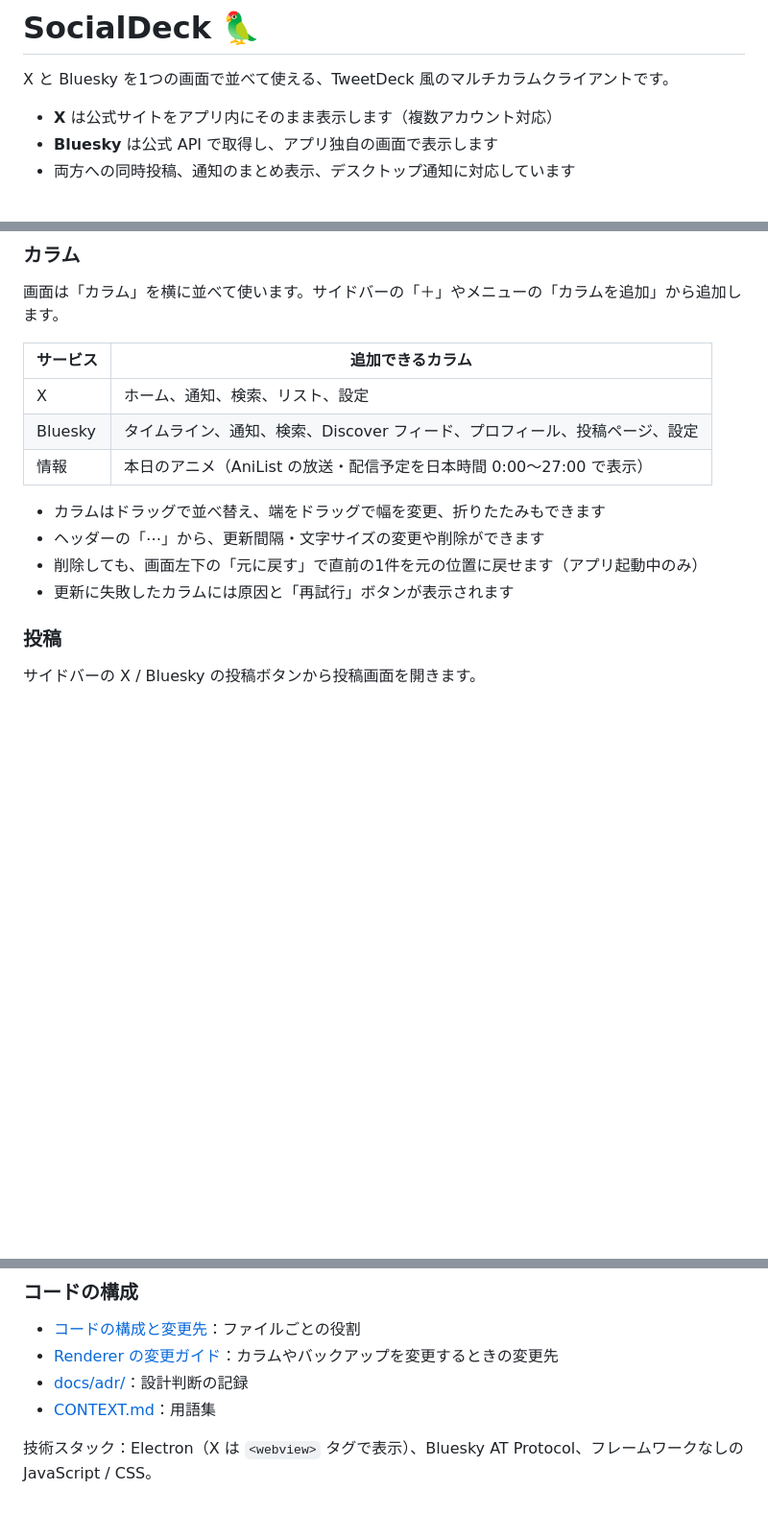
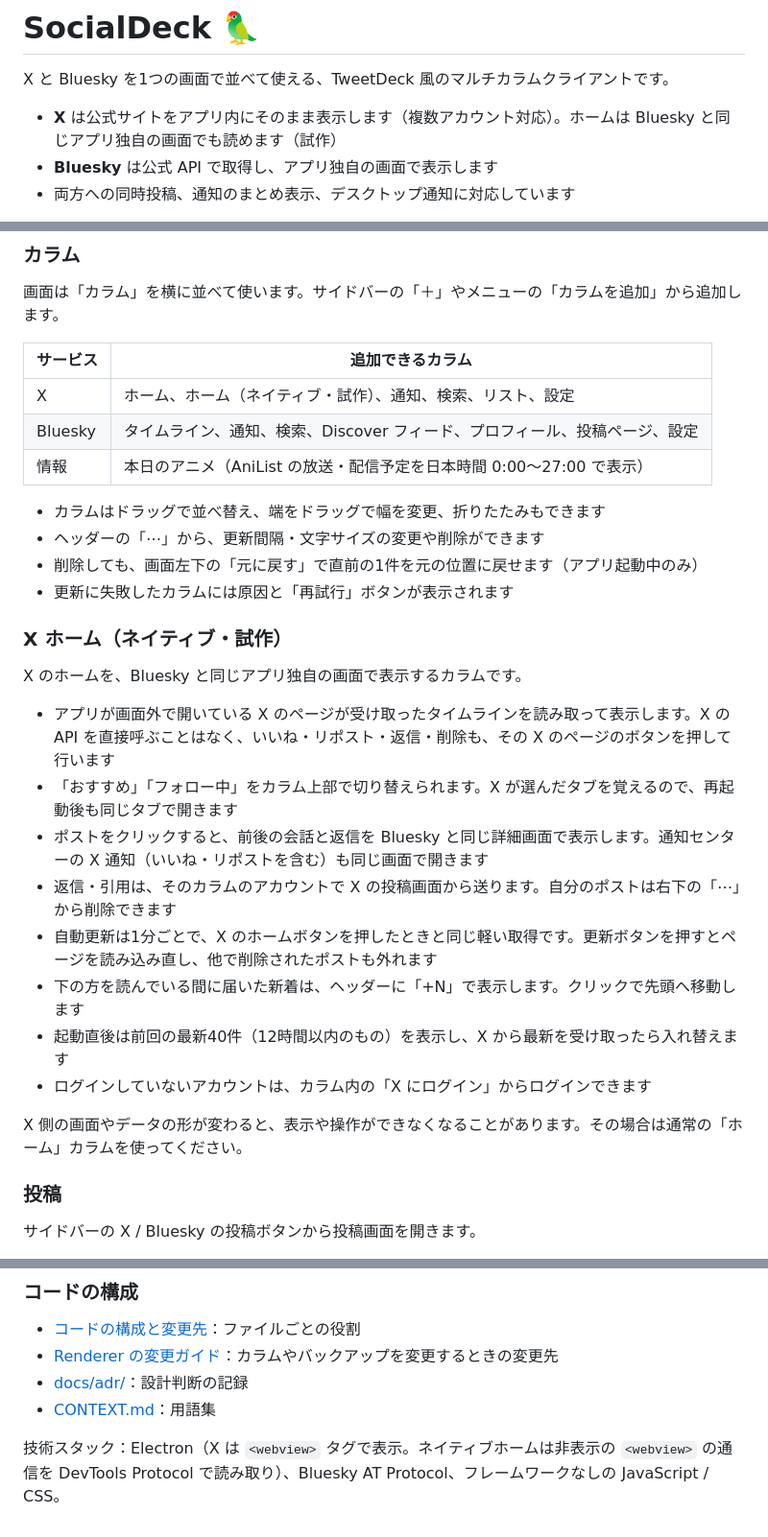
Before and after one commit to makorinaaa/SoCldeck, a Markdown page: README.md, 3 parts joined by grey strips. Shown at 96% size. Rendered like a GitHub page; blank space fills up the shorter version.

Commit message:
Document the native X Home column in the README
Co-Authored-By: Claude Opus 5.5 <noreply@anthropic.com>

```diff
--- a/README.md
+++ b/README.md
@@ -2,7 +2,7 @@
 
 X と Bluesky を1つの画面で並べて使える、TweetDeck 風のマルチカラムクライアントです。
 
-- **X** は公式サイトをアプリ内にそのまま表示します（複数アカウント対応）
+- **X** は公式サイトをアプリ内にそのまま表示します（複数アカウント対応）。ホームは Bluesky と同じアプリ独自の画面でも読めます（試作）
 - **Bluesky** は公式 API で取得し、アプリ独自の画面で表示します
 - 両方への同時投稿、通知のまとめ表示、デスクトップ通知に対応しています
 
@@ -35,7 +35,7 @@ X と Bluesky を1つの画面で並べて使える、TweetDeck 風のマルチ
 
 | サービス | 追加できるカラム |
 |---|---|
-| X | ホーム、通知、検索、リスト、設定 |
+| X | ホーム、ホーム（ネイティブ・試作）、通知、検索、リスト、設定 |
 | Bluesky | タイムライン、通知、検索、Discover フィード、プロフィール、投稿ページ、設定 |
 | 情報 | 本日のアニメ（AniList の放送・配信予定を日本時間 0:00〜27:00 で表示） |
 
@@ -43,6 +43,21 @@ X と Bluesky を1つの画面で並べて使える、TweetDeck 風のマルチ
 - ヘッダーの「⋯」から、更新間隔・文字サイズの変更や削除ができます
 - 削除しても、画面左下の「元に戻す」で直前の1件を元の位置に戻せます（アプリ起動中のみ）
 - 更新に失敗したカラムには原因と「再試行」ボタンが表示されます
+
+### X ホーム（ネイティブ・試作）
+
+X のホームを、Bluesky と同じアプリ独自の画面で表示するカラムです。
+
+- アプリが画面外で開いている X のページが受け取ったタイムラインを読み取って表示します。X の API を直接呼ぶことはなく、いいね・リポスト・返信・削除も、その X のページのボタンを押して行います
+- 「おすすめ」「フォロー中」をカラム上部で切り替えられます。X が選んだタブを覚えるので、再起動後も同じタブで開きます
+- ポストをクリックすると、前後の会話と返信を Bluesky と同じ詳細画面で表示します。通知センターの X 通知（いいね・リポストを含む）も同じ画面で開きます
+- 返信・引用は、そのカラムのアカウントで X の投稿画面から送ります。自分のポストは右下の「⋯」から削除できます
+- 自動更新は1分ごとで、X のホームボタンを押したときと同じ軽い取得です。更新ボタンを押すとページを読み込み直し、他で削除されたポストも外れます
+- 下の方を読んでいる間に届いた新着は、ヘッダーに「+N」で表示します。クリックで先頭へ移動します
+- 起動直後は前回の最新40件（12時間以内のもの）を表示し、X から最新を受け取ったら入れ替えます
+- ログインしていないアカウントは、カラム内の「X にログイン」からログインできます
+
+X 側の画面やデータの形が変わると、表示や操作ができなくなることがあります。その場合は通常の「ホーム」カラムを使ってください。
 
 ### 投稿
 
@@ -147,4 +163,4 @@ npm run build-win
 - [docs/adr/](docs/adr/)：設計判断の記録
 - [CONTEXT.md](CONTEXT.md)：用語集
 
-技術スタック：Electron（X は `<webview>` タグで表示）、Bluesky AT Protocol、フレームワークなしの JavaScript / CSS。
+技術スタック：Electron（X は `<webview>` タグで表示。ネイティブホームは非表示の `<webview>` の通信を DevTools Protocol で読み取り）、Bluesky AT Protocol、フレームワークなしの JavaScript / CSS。
```
Also changed, not shown: other parts of README.md (+1 -0 lines).
